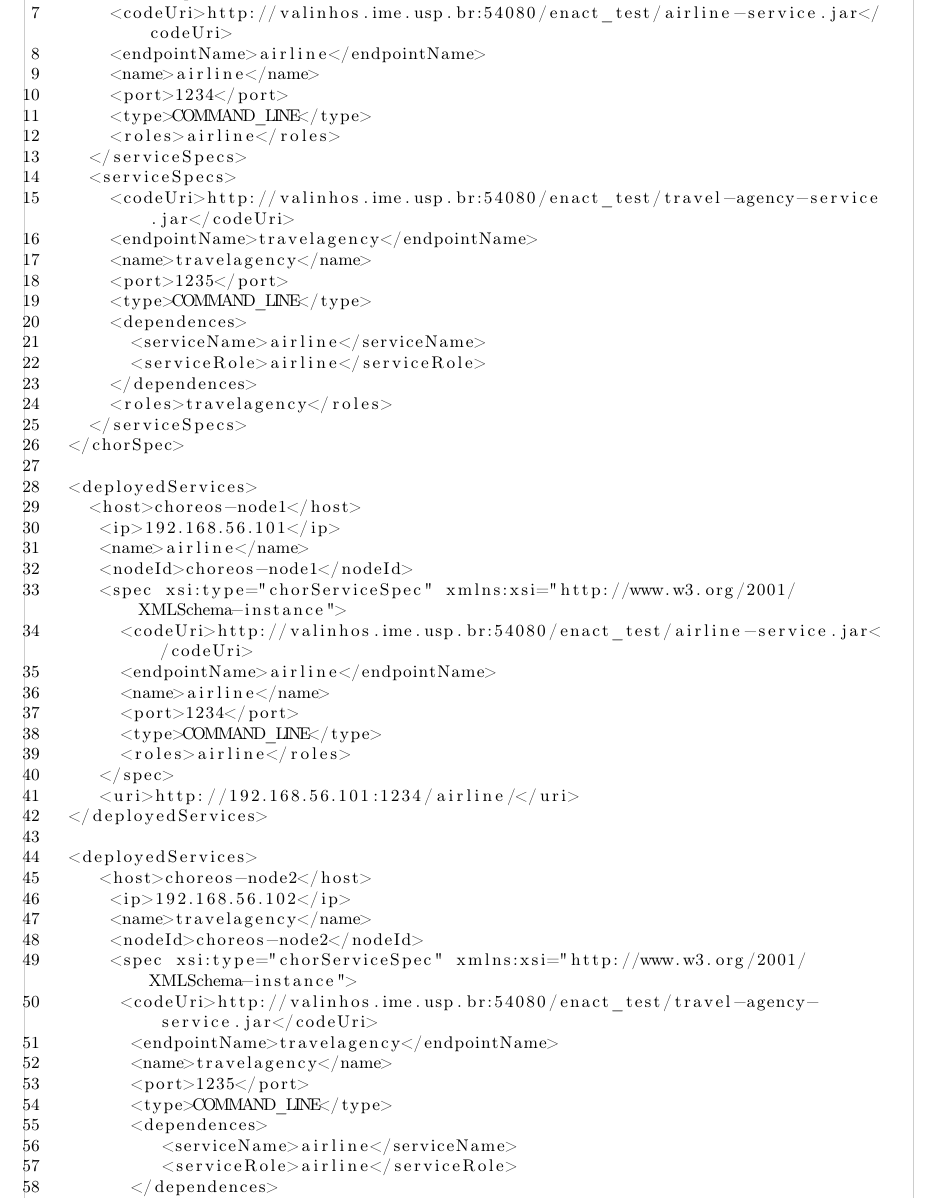
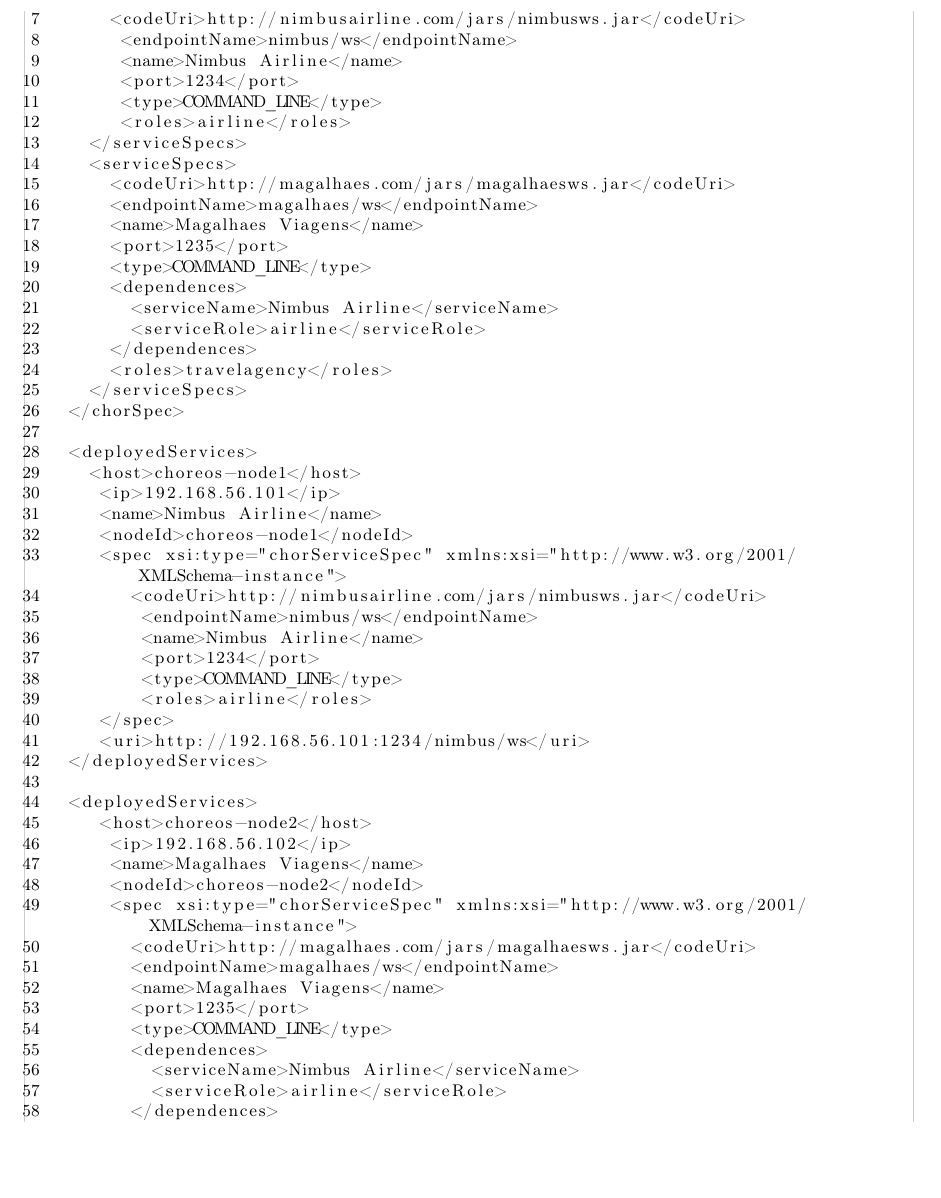
Before and after one commit to leonardofl/ee_dissertacao, a LaTeX thesis (tex/ee_dissertacao.tex, which reads tex/ape-xml.tex): part of page 54 of 60, cut so that both start at the same text, the shorter picture padded with empty space. Compiled offline with pdfLaTeX.

Commit message:
mudanças no xml

```diff
--- a/tex/ape-xml.tex
+++ b/tex/ape-xml.tex
@@ -45,21 +45,21 @@
 
   <chorSpec>
     <serviceSpecs>
-      <codeUri>http://valinhos.ime.usp.br:54080/enact_test/airline-service.jar</codeUri>
-      <endpointName>airline</endpointName>
-      <name>airline</name>
+      <codeUri>http://nimbusairline.com/jars/nimbusws.jar</codeUri>
+       <endpointName>nimbus/ws</endpointName>
+       <name>Nimbus Airline</name>
        <port>1234</port>
        <type>COMMAND_LINE</type>
        <roles>airline</roles>
     </serviceSpecs>
     <serviceSpecs>
-      <codeUri>http://valinhos.ime.usp.br:54080/enact_test/travel-agency-service.jar</codeUri>
-      <endpointName>travelagency</endpointName>
-      <name>travelagency</name>
+      <codeUri>http://magalhaes.com/jars/magalhaesws.jar</codeUri>
+      <endpointName>magalhaes/ws</endpointName>
+      <name>Magalhaes Viagens</name>
       <port>1235</port>
       <type>COMMAND_LINE</type>
       <dependences>
-        <serviceName>airline</serviceName>
+        <serviceName>Nimbus Airline</serviceName>
         <serviceRole>airline</serviceRole>
       </dependences>
       <roles>travelagency</roles>
@@ -69,32 +69,32 @@
   <deployedServices>
     <host>choreos-node1</host>
      <ip>192.168.56.101</ip>
-     <name>airline</name>
+     <name>Nimbus Airline</name>
      <nodeId>choreos-node1</nodeId>
      <spec xsi:type="chorServiceSpec" xmlns:xsi="http://www.w3.org/2001/XMLSchema-instance">
-       <codeUri>http://valinhos.ime.usp.br:54080/enact_test/airline-service.jar</codeUri>
-       <endpointName>airline</endpointName>
-       <name>airline</name>
+        <codeUri>http://nimbusairline.com/jars/nimbusws.jar</codeUri>
+         <endpointName>nimbus/ws</endpointName>
+         <name>Nimbus Airline</name>
          <port>1234</port>
          <type>COMMAND_LINE</type>
          <roles>airline</roles>
      </spec>
-     <uri>http://192.168.56.101:1234/airline/</uri>
+     <uri>http://192.168.56.101:1234/nimbus/ws</uri>
   </deployedServices>
 
   <deployedServices>
      <host>choreos-node2</host>
       <ip>192.168.56.102</ip>
-      <name>travelagency</name>
+      <name>Magalhaes Viagens</name>
       <nodeId>choreos-node2</nodeId>
       <spec xsi:type="chorServiceSpec" xmlns:xsi="http://www.w3.org/2001/XMLSchema-instance">
-       <codeUri>http://valinhos.ime.usp.br:54080/enact_test/travel-agency-service.jar</codeUri>
-        <endpointName>travelagency</endpointName>
-        <name>travelagency</name>
+        <codeUri>http://magalhaes.com/jars/magalhaesws.jar</codeUri>
+        <endpointName>magalhaes/ws</endpointName>
+        <name>Magalhaes Viagens</name>
         <port>1235</port>
         <type>COMMAND_LINE</type>
         <dependences>
-           <serviceName>airline</serviceName>
+          <serviceName>Nimbus Airline</serviceName>
           <serviceRole>airline</serviceRole>
         </dependences>
         <roles>travelagency</roles>
```
Also changed, not shown: tex/cap-solucao.tex (+2 -2 lines), tex/ape-xml.tex (16 more changed lines). Lines whose indentation alone changed are shown as unchanged.
